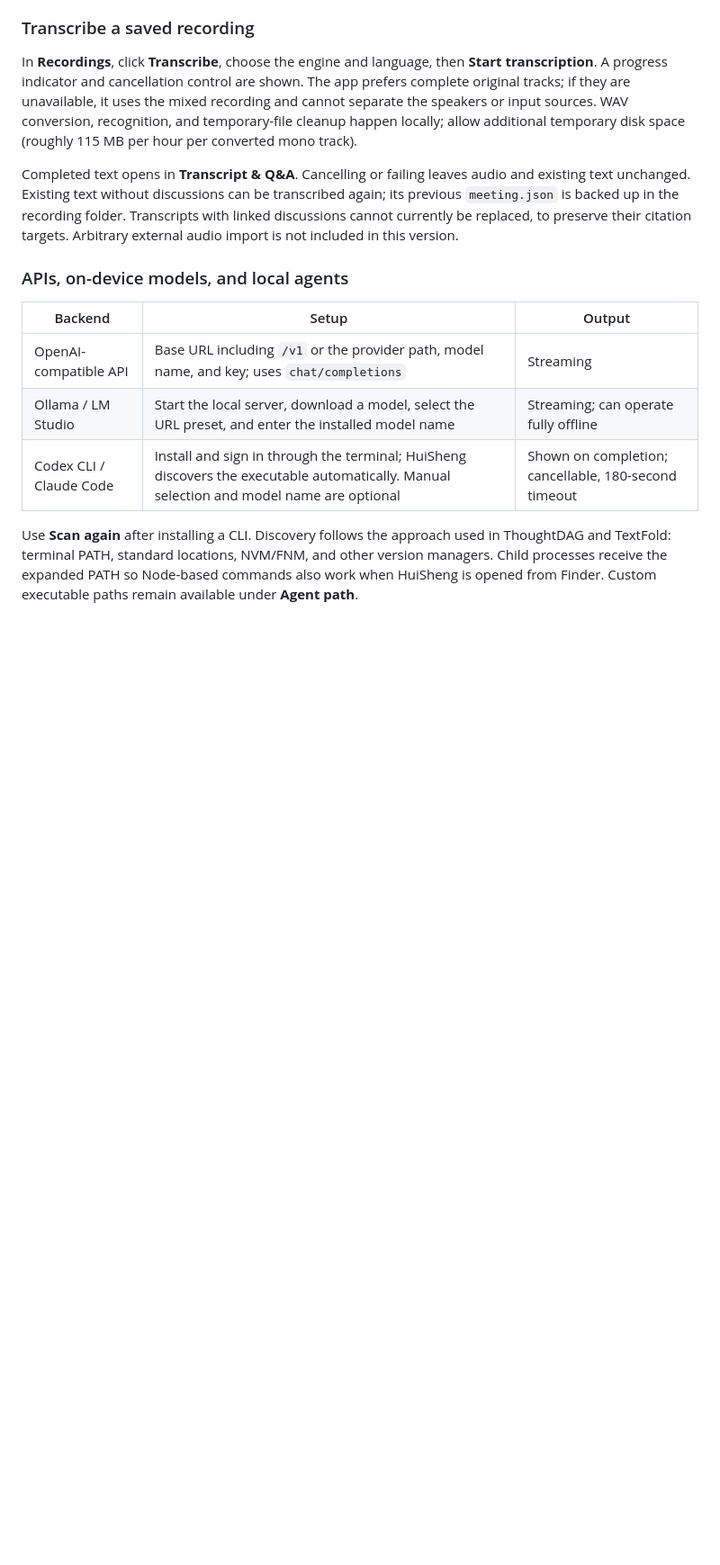
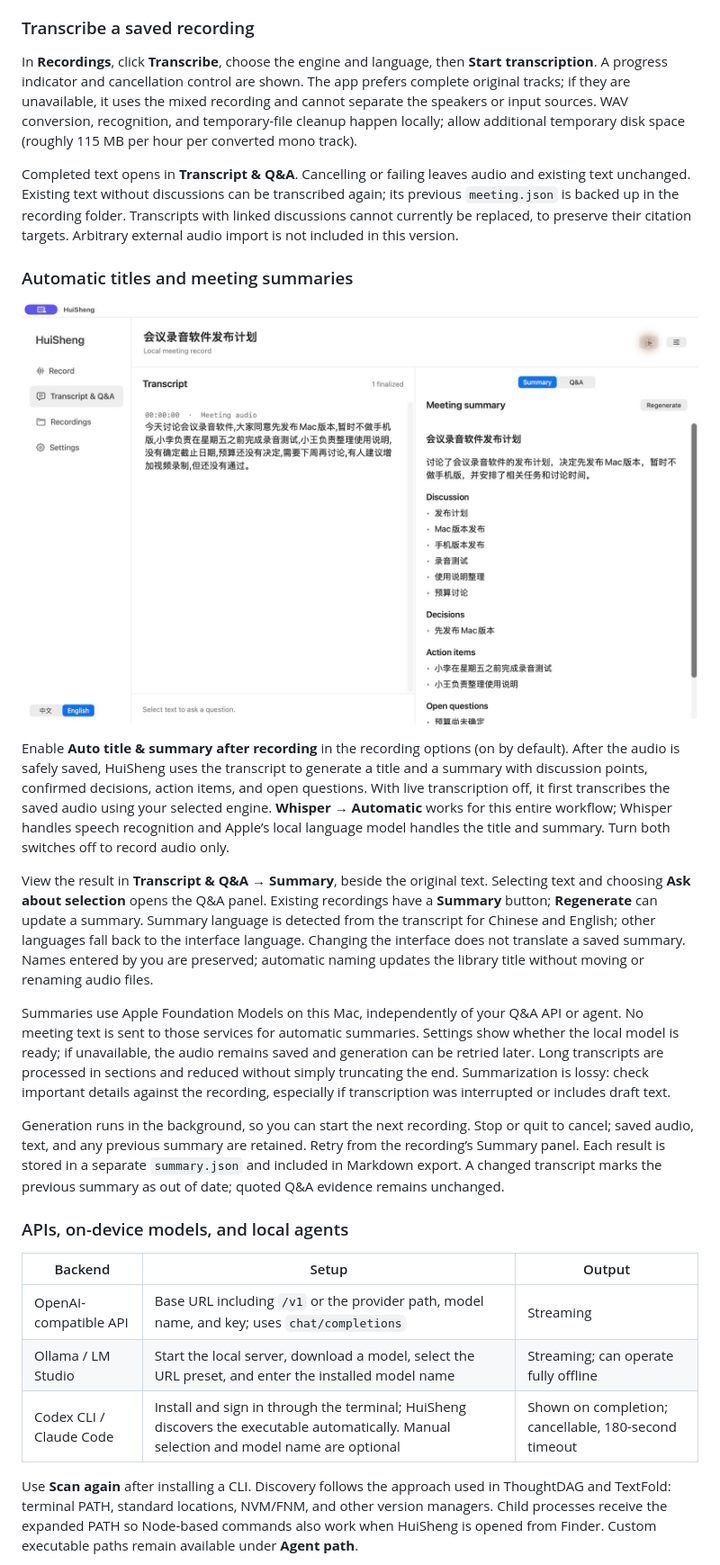
Before and after one commit to chenxiachan/HuiSheng, a Markdown page: README.md, the part around one of its changes. Shown at 90% size. Drawn GitHub-style; pictures changed too: docs/assets/summary-en.jpg (added); blank space fills up the shorter version.

Commit message:
Add on-device meeting titles and summaries after recording

```diff
--- a/README.md
+++ b/README.md
@@ -93,6 +95,18 @@ Whisper uses `-l auto` without translating the text. The engine detects the pred
 In **Recordings**, click **Transcribe**, choose the engine and language, then **Start transcription**. A progress indicator and cancellation control are shown. The app prefers complete original tracks; if they are unavailable, it uses the mixed recording and cannot separate the speakers or input sources. WAV conversion, recognition, and temporary-file cleanup happen locally; allow additional temporary disk space (roughly 115 MB per hour per converted mono track).
 
 Completed text opens in **Transcript & Q&A**. Cancelling or failing leaves audio and existing text unchanged. Existing text without discussions can be transcribed again; its previous `meeting.json` is backed up in the recording folder. Transcripts with linked discussions cannot currently be replaced, to preserve their citation targets. Arbitrary external audio import is not included in this version.
+
+### Automatic titles and meeting summaries
+
+![Summary beside the original transcript: synthetic Chinese meeting, English interface.](docs/assets/summary-en.jpg)
+
+Enable **Auto title & summary after recording** in the recording options (on by default). After the audio is safely saved, HuiSheng uses the transcript to generate a title and a summary with discussion points, confirmed decisions, action items, and open questions. With live transcription off, it first transcribes the saved audio using your selected engine. **Whisper → Automatic** works for this entire workflow; Whisper handles speech recognition and Apple’s local language model handles the title and summary. Turn both switches off to record audio only.
+
+View the result in **Transcript & Q&A → Summary**, beside the original text. Selecting text and choosing **Ask about selection** opens the Q&A panel. Existing recordings have a **Summary** button; **Regenerate** can update a summary. Summary language is detected from the transcript for Chinese and English; other languages fall back to the interface language. Changing the interface does not translate a saved summary. Names entered by you are preserved; automatic naming updates the library title without moving or renaming audio files.
+
+Summaries use Apple Foundation Models on this Mac, independently of your Q&A API or agent. No meeting text is sent to those services for automatic summaries. Settings show whether the local model is ready; if unavailable, the audio remains saved and generation can be retried later. Long transcripts are processed in sections and reduced without simply truncating the end. Summarization is lossy: check important details against the recording, especially if transcription was interrupted or includes draft text.
+
+Generation runs in the background, so you can start the next recording. Stop or quit to cancel; saved audio, text, and any previous summary are retained. Retry from the recording’s Summary panel. Each result is stored in a separate `summary.json` and included in Markdown export. A changed transcript marks the previous summary as out of date; quoted Q&A evidence remains unchanged.
 
 ### APIs, on-device models, and local agents
 
```
Also changed, not shown: other parts of README.md (+13 -3 lines), README.zh-CN.md (+25 -3 lines), docs/assets/summary-zh.jpg (added), 16 other files.
